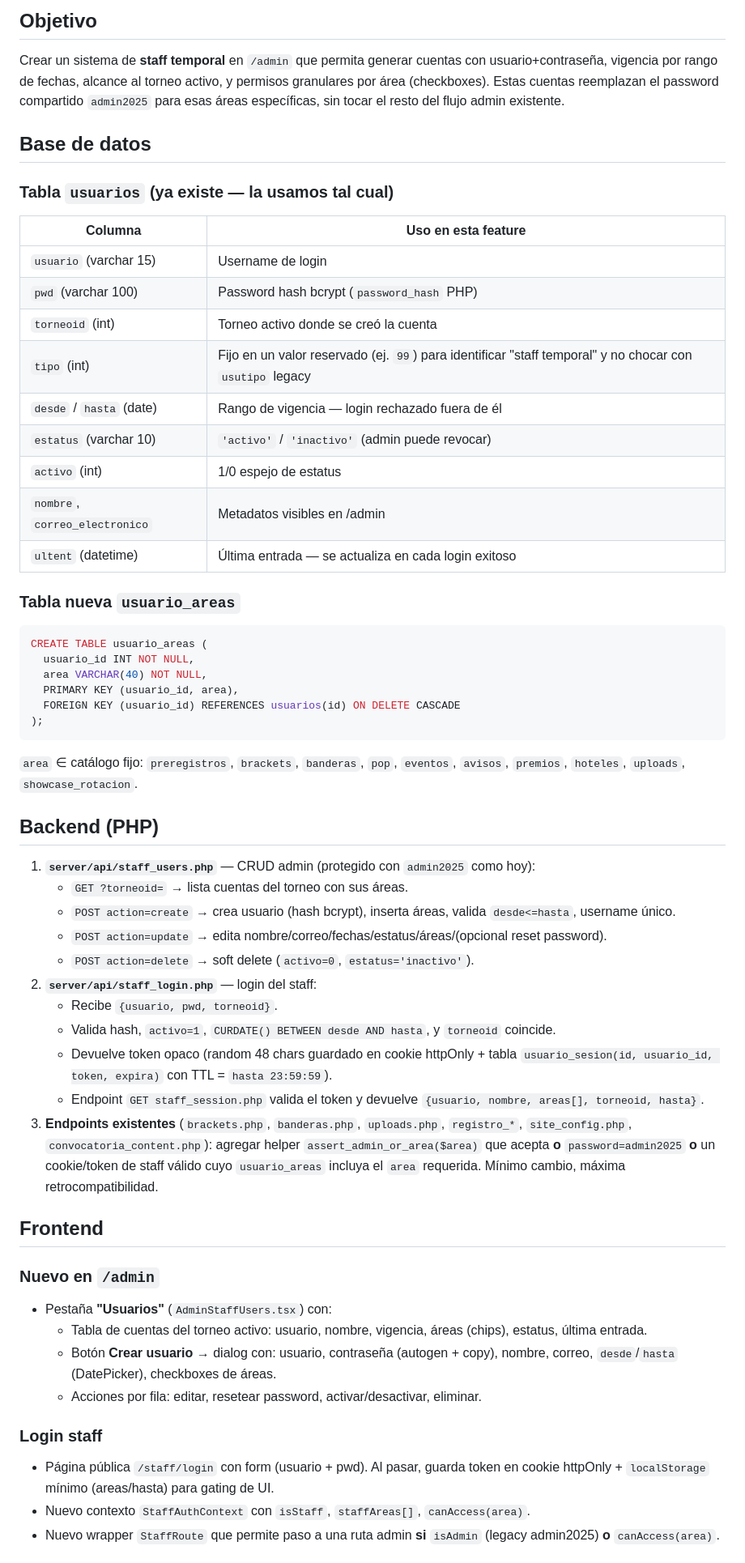
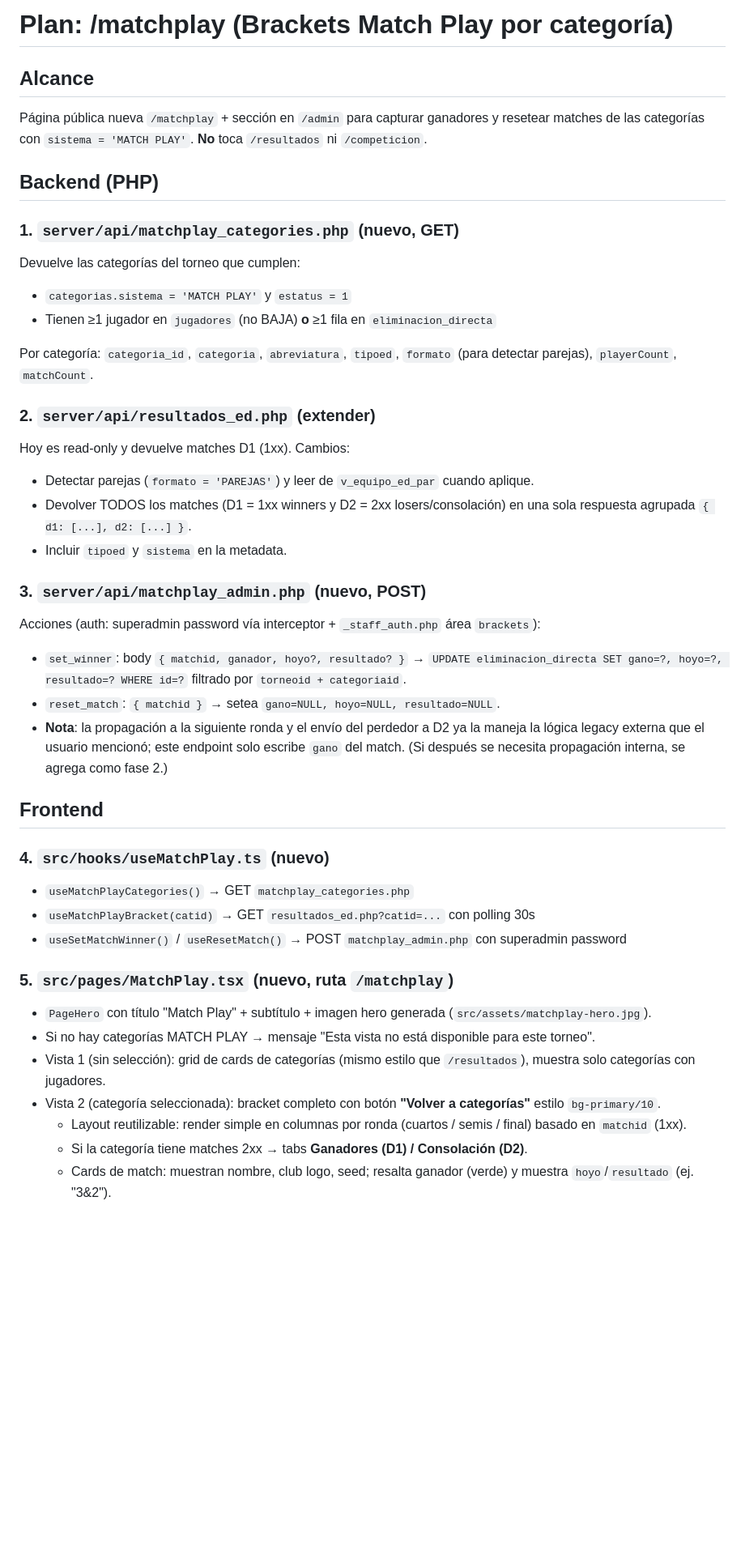
Before and after one commit to alebohigas/golf-hub-tournament-setup, a Markdown page: .lovable/plan.md, the part around one of its changes. Shown at 81% size. Rendered like a GitHub page; blank space fills up the shorter version.

Commit message:
Changes
Co-authored-by: alebohigas <97622593+alebohigas@users.noreply.github.com>

````diff
--- a/.lovable/plan.md
+++ b/.lovable/plan.md
@@ -1,56 +1,42 @@
-## Objetivo
-Crear un sistema de **staff temporal** en `/admin` que permita generar cuentas con usuario+contraseña, vigencia por rango de fechas, alcance al torneo activo, y permisos granulares por área (checkboxes). Estas cuentas reemplazan el password compartido `admin2025` para esas áreas específicas, sin tocar el resto del flujo admin existente.
+# Plan: /matchplay (Brackets Match Play por categoría)
 
-## Base de datos
-
-### Tabla `usuarios` (ya existe — la usamos tal cual)
-| Columna | Uso en esta feature |
-|---|---|
-| `usuario` (varchar 15) | Username de login |
-| `pwd` (varchar 100) | Password hash bcrypt (`password_hash` PHP) |
-| `torneoid` (int) | Torneo activo donde se creó la cuenta |
-| `tipo` (int) | Fijo en un valor reservado (ej. `99`) para identificar "staff temporal" y no chocar con `usutipo` legacy |
-| `desde` / `hasta` (date) | Rango de vigencia — login rechazado fuera de él |
-| `estatus` (varchar 10) | `'activo'` / `'inactivo'` (admin puede revocar) |
-| `activo` (int) | 1/0 espejo de estatus |
-| `nombre`, `correo_electronico` | Metadatos visibles en /admin |
-| `ultent` (datetime) | Última entrada — se actualiza en cada login exitoso |
-
-### Tabla nueva `usuario_areas`
-```sql
-CREATE TABLE usuario_areas (
-  usuario_id INT NOT NULL,
-  area VARCHAR(40) NOT NULL,
-  PRIMARY KEY (usuario_id, area),
-  FOREIGN KEY (usuario_id) REFERENCES usuarios(id) ON DELETE CASCADE
-);
-```
-`area` ∈ catálogo fijo: `preregistros`, `brackets`, `banderas`, `pop`, `eventos`, `avisos`, `premios`, `hoteles`, `uploads`, `showcase_rotacion`.
+## Alcance
+Página pública nueva `/matchplay` + sección en `/admin` para capturar ganadores y resetear matches de las categorías con `sistema = 'MATCH PLAY'`. **No** toca `/resultados` ni `/competicion`.
 
 ## Backend (PHP)
 
-1. **`server/api/staff_users.php`** — CRUD admin (protegido con `admin2025` como hoy):
-   - `GET ?torneoid=` → lista cuentas del torneo con sus áreas.
-   - `POST action=create` → crea usuario (hash bcrypt), inserta áreas, valida `desde<=hasta`, username único.
-   - `POST action=update` → edita nombre/correo/fechas/estatus/áreas/(opcional reset password).
-   - `POST action=delete` → soft delete (`activo=0`, `estatus='inactivo'`).
-2. **`server/api/staff_login.php`** — login del staff:
-   - Recibe `{usuario, pwd, torneoid}`.
-   - Valida hash, `activo=1`, `CURDATE() BETWEEN desde AND hasta`, y `torneoid` coincide.
-   - Devuelve token opaco (random 48 chars guardado en cookie httpOnly + tabla `usuario_sesion(id, usuario_id, token, expira)` con TTL = `hasta 23:59:59`).
-   - Endpoint `GET staff_session.php` valida el token y devuelve `{usuario, nombre, areas[], torneoid, hasta}`.
-3. **Endpoints existentes** (`brackets.php`, `banderas.php`, `uploads.php`, `registro_*`, `site_config.php`, `convocatoria_content.php`): agregar helper `assert_admin_or_area($area)` que acepta **o** `password=admin2025` **o** un cookie/token de staff válido cuyo `usuario_areas` incluya el `area` requerida. Mínimo cambio, máxima retrocompatibilidad.
+### 1. `server/api/matchplay_categories.php` (nuevo, GET)
+Devuelve las categorías del torneo que cumplen:
+- `categorias.sistema = 'MATCH PLAY'` y `estatus = 1`
+- Tienen ≥1 jugador en `jugadores` (no BAJA) **o** ≥1 fila en `eliminacion_directa`
+
+Por categoría: `categoria_id`, `categoria`, `abreviatura`, `tipoed`, `formato` (para detectar parejas), `playerCount`, `matchCount`.
+
+### 2. `server/api/resultados_ed.php` (extender)
+Hoy es read-only y devuelve matches D1 (1xx). Cambios:
+- Detectar parejas (`formato = 'PAREJAS'`) y leer de `v_equipo_ed_par` cuando aplique.
+- Devolver TODOS los matches (D1 = 1xx winners y D2 = 2xx losers/consolación) en una sola respuesta agrupada `{ d1: [...], d2: [...] }`.
+- Incluir `tipoed` y `sistema` en la metadata.
+
+### 3. `server/api/matchplay_admin.php` (nuevo, POST)
+Acciones (auth: superadmin password vía interceptor + `_staff_auth.php` área `brackets`):
+- `set_winner`: body `{ matchid, ganador, hoyo?, resultado? }` → `UPDATE eliminacion_directa SET gano=?, hoyo=?, resultado=? WHERE id=?` filtrado por `torneoid + categoriaid`.
+- `reset_match`: `{ matchid }` → setea `gano=NULL, hoyo=NULL, resultado=NULL`.
+- **Nota**: la propagación a la siguiente ronda y el envío del perdedor a D2 ya la maneja la lógica legacy externa que el usuario mencionó; este endpoint solo escribe `gano` del match. (Si después se necesita propagación interna, se agrega como fase 2.)
 
 ## Frontend
 
-### Nuevo en `/admin`
-- Pestaña **"Usuarios"** (`AdminStaffUsers.tsx`) con:
-  - Tabla de cuentas del torneo activo: usuario, nombre, vigencia, áreas (chips), estatus, última entrada.
-  - Botón **Crear usuario** → dialog con: usuario, contraseña (autogen + copy), nombre, correo, `desde`/`hasta` (DatePicker), checkboxes de áreas.
-  - Acciones por fila: editar, resetear password, activar/desactivar, eliminar.
+### 4. `src/hooks/useMatchPlay.ts` (nuevo)
+- `useMatchPlayCategories()` → GET `matchplay_categories.php`
+- `useMatchPlayBracket(catid)` → GET `resultados_ed.php?catid=...` con polling 30s
+- `useSetMatchWinner()` / `useResetMatch()` → POST `matchplay_admin.php` con superadmin password
 
-### Login staff
-- Página pública `/staff/login` con form (usuario + pwd). Al pasar, guarda token en cookie httpOnly + `localStorage` mínimo (areas/hasta) para gating de UI.
-- Nuevo contexto `StaffAuthContext` con `isStaff`, `staffAreas[]`, `canAccess(area)`.
-- Nuevo wrapper `StaffRoute` que permite paso a una ruta admin **si** `isAdmin` (legacy admin2025) **o** `canAccess(area)`.
+### 5. `src/pages/MatchPlay.tsx` (nuevo, ruta `/matchplay`)
+- `PageHero` con título "Match Play" + subtítulo + imagen hero generada (`src/assets/matchplay-hero.jpg`).
+- Si no hay categorías MATCH PLAY → mensaje "Esta vista no está disponible para este torneo".
+- Vista 1 (sin selección): grid de cards de categorías (mismo estilo que `/resultados`), muestra solo categorías con jugadores.
+- Vista 2 (categoría seleccionada): bracket completo con botón **"Volver a categorías"** estilo `bg-primary/10`.
+  - Layout reutilizable: render simple en columnas por ronda (cuartos / semis / final) basado en `matchid` (1xx).
+  - Si la categoría tiene matches 2xx → tabs **Ganadores (D1) / Consolación (D2)**.
+  - Cards de match: muestran nombre, club logo, seed; resalta ganador (verde) y muestra `hoyo`/`resultado` (ej. "3&2").
 
````
Also changed, not shown: other parts of .lovable/plan.md (+21 -34 lines).
